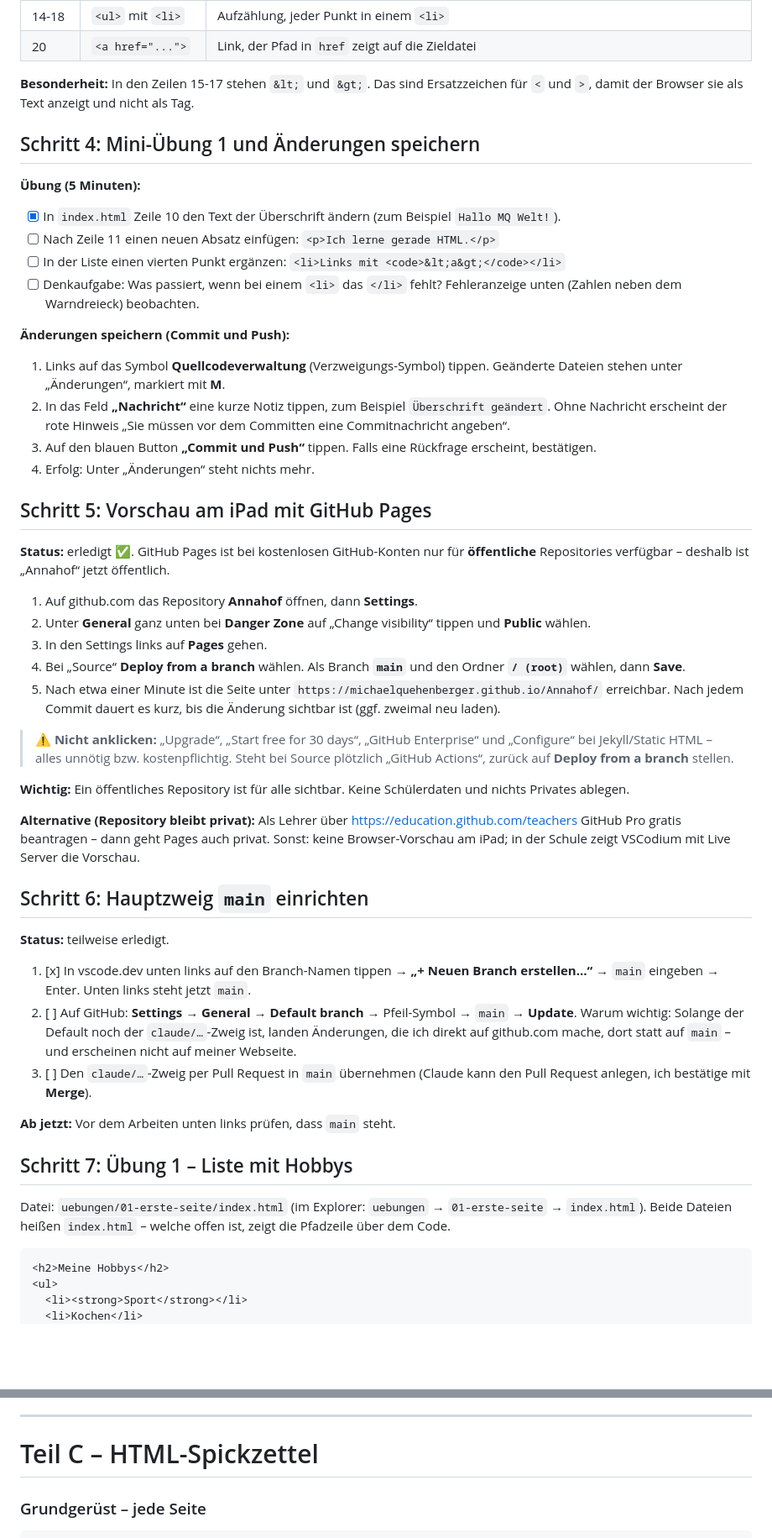
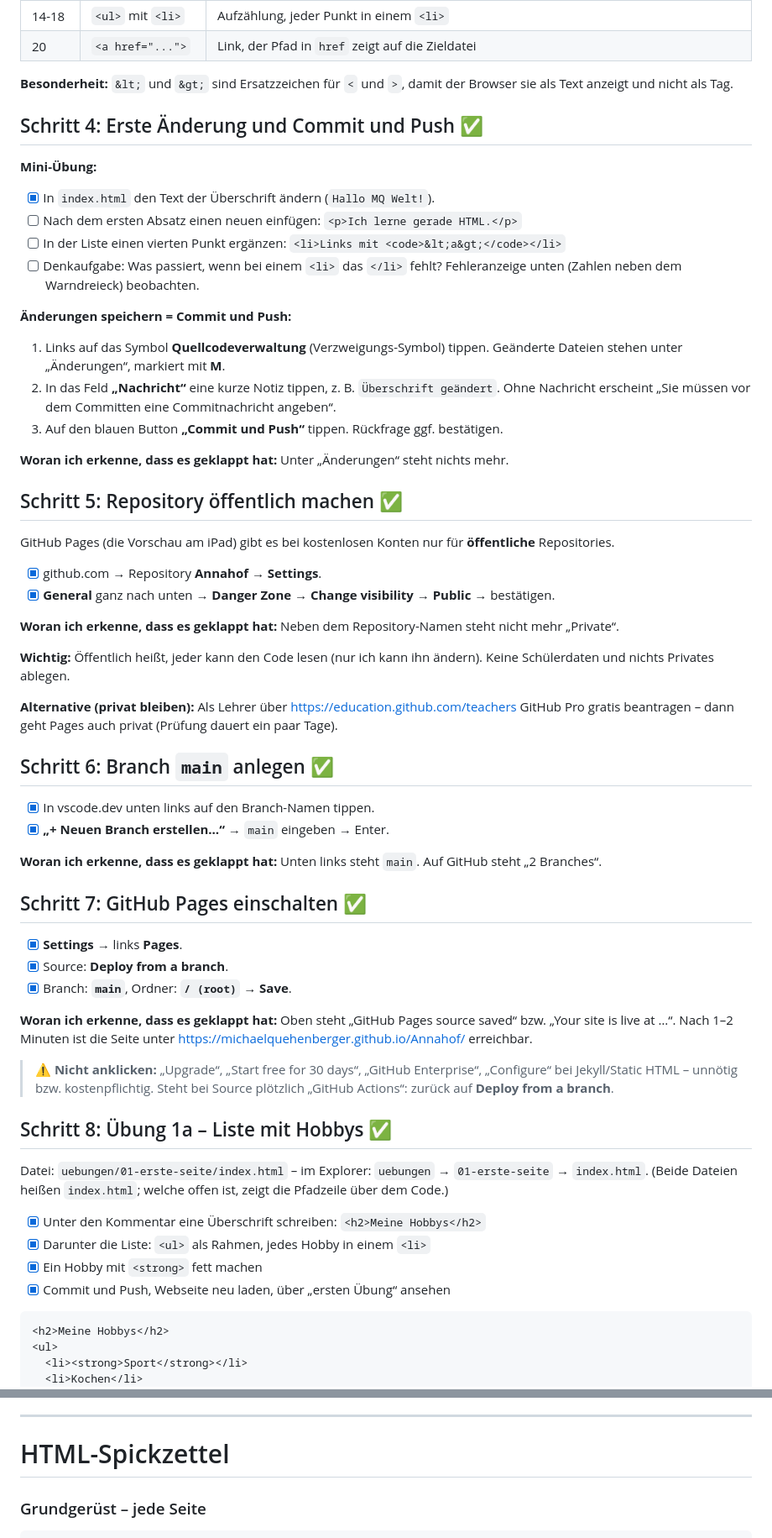
Before and after one commit to michaelquehenberger/Annahof, a Markdown page: anleitung.md, 2 parts joined by grey strips. Shown at 84% size. Rendered like a GitHub page; blank space fills up the shorter version.

Commit message:
Lernprotokoll nach Arbeitsschritten gegliedert (Schritt 1-15)
Co-Authored-By: Claude Opus 5.5 <noreply@anthropic.com>
Claude-Session: https://claude.ai/code/session_01H3HTc8bniFR4KtKWss89J6

````diff
--- a/anleitung.md
+++ b/anleitung.md
@@ -76,54 +89,63 @@ Eine HTML-Seite besteht aus einem Kopf (`head`, unsichtbare Infos) und einem Kö
 | 14-18 | `<ul>` mit `<li>` | Aufzählung, jeder Punkt in einem `<li>` |
 | 20 | `<a href="...">` | Link, der Pfad in `href` zeigt auf die Zieldatei |
 
-**Besonderheit:** In den Zeilen 15-17 stehen `&lt;` und `&gt;`. Das sind Ersatzzeichen für `<` und `>`, damit der Browser sie als Text anzeigt und nicht als Tag.
+**Besonderheit:** `&lt;` und `&gt;` sind Ersatzzeichen für `<` und `>`, damit der Browser sie als Text anzeigt und nicht als Tag.
 
-## Schritt 4: Mini-Übung 1 und Änderungen speichern
+## Schritt 4: Erste Änderung und Commit und Push ✅
 
-**Übung (5 Minuten):**
+**Mini-Übung:**
 
-- [x] In `index.html` Zeile 10 den Text der Überschrift ändern (zum Beispiel `Hallo MQ Welt!`).
-- [ ] Nach Zeile 11 einen neuen Absatz einfügen: `<p>Ich lerne gerade HTML.</p>`
+- [x] In `index.html` den Text der Überschrift ändern (`Hallo MQ Welt!`).
+- [ ] Nach dem ersten Absatz einen neuen einfügen: `<p>Ich lerne gerade HTML.</p>`
 - [ ] In der Liste einen vierten Punkt ergänzen: `<li>Links mit <code>&lt;a&gt;</code></li>`
 - [ ] Denkaufgabe: Was passiert, wenn bei einem `<li>` das `</li>` fehlt? Fehleranzeige unten (Zahlen neben dem Warndreieck) beobachten.
 
-**Änderungen speichern (Commit und Push):**
+**Änderungen speichern = Commit und Push:**
 
 1. Links auf das Symbol **Quellcodeverwaltung** (Verzweigungs-Symbol) tippen. Geänderte Dateien stehen unter „Änderungen“, markiert mit **M**.
-2. In das Feld **„Nachricht“** eine kurze Notiz tippen, zum Beispiel `Überschrift geändert`. Ohne Nachricht erscheint der rote Hinweis „Sie müssen vor dem Committen eine Commitnachricht angeben“.
-3. Auf den blauen Button **„Commit und Push“** tippen. Falls eine Rückfrage erscheint, bestätigen.
-4. Erfolg: Unter „Änderungen“ steht nichts mehr.
+2. In das Feld **„Nachricht“** eine kurze Notiz tippen, z. B. `Überschrift geändert`. Ohne Nachricht erscheint „Sie müssen vor dem Committen eine Commitnachricht angeben“.
+3. Auf den blauen Button **„Commit und Push“** tippen. Rückfrage ggf. bestätigen.
 
-## Schritt 5: Vorschau am iPad mit GitHub Pages
+**Woran ich erkenne, dass es geklappt hat:** Unter „Änderungen“ steht nichts mehr.
 
-**Status:** erledigt ✅. GitHub Pages ist bei kostenlosen GitHub-Konten nur für **öffentliche** Repositories verfügbar – deshalb ist „Annahof“ jetzt öffentlich.
+## Schritt 5: Repository öffentlich machen ✅
 
-1. Auf github.com das Repository **Annahof** öffnen, dann **Settings**.
-2. Unter **General** ganz unten bei **Danger Zone** auf „Change visibility“ tippen und **Public** wählen.
-3. In den Settings links auf **Pages** gehen.
-4. Bei „Source“ **Deploy from a branch** wählen. Als Branch **`main`** und den Ordner **`/ (root)`** wählen, dann **Save**.
-5. Nach etwa einer Minute ist die Seite unter `https://michaelquehenberger.github.io/Annahof/` erreichbar. Nach jedem Commit dauert es kurz, bis die Änderung sichtbar ist (ggf. zweimal neu laden).
+GitHub Pages (die Vorschau am iPad) gibt es bei kostenlosen Konten nur für **öffentliche** Repositories.
 
-> ⚠️ **Nicht anklicken:** „Upgrade“, „Start free for 30 days“, „GitHub Enterprise“ und „Configure“ bei Jekyll/Static HTML – alles unnötig bzw. kostenpflichtig. Steht bei Source plötzlich „GitHub Actions“, zurück auf **Deploy from a branch** stellen.
+- [x] github.com → Repository **Annahof** → **Settings**.
+- [x] **General** ganz nach unten → **Danger Zone** → **Change visibility** → **Public** → bestätigen.
 
-**Wichtig:** Ein öffentliches Repository ist für alle sichtbar. Keine Schülerdaten und nichts Privates ablegen.
+**Woran ich erkenne, dass es geklappt hat:** Neben dem Repository-Namen steht nicht mehr „Private“.
 
-**Alternative (Repository bleibt privat):** Als Lehrer über https://education.github.com/teachers GitHub Pro gratis beantragen – dann geht Pages auch privat. Sonst: keine Browser-Vorschau am iPad; in der Schule zeigt VSCodium mit Live Server die Vorschau.
+**Wichtig:** Öffentlich heißt, jeder kann den Code lesen (nur ich kann ihn ändern). Keine Schülerdaten und nichts Privates ablegen.
 
-## Schritt 6: Hauptzweig `main` einrichten
+**Alternative (privat bleiben):** Als Lehrer über https://education.github.com/teachers GitHub Pro gratis beantragen – dann geht Pages auch privat (Prüfung dauert ein paar Tage).
 
-**Status:** teilweise erledigt.
+## Schritt 6: Branch `main` anlegen ✅
 
-1. [x] In vscode.dev unten links auf den Branch-Namen tippen → **„+ Neuen Branch erstellen…“** → `main` eingeben → Enter. Unten links steht jetzt `main`.
-2. [ ] Auf GitHub: **Settings → General → Default branch** → Pfeil-Symbol → `main` → **Update**.
-   Warum wichtig: Solange der Default noch der `claude/…`-Zweig ist, landen Änderungen, die ich direkt auf github.com mache, dort statt auf `main` – und erscheinen nicht auf meiner Webseite.
-3. [ ] Den `claude/…`-Zweig per Pull Request in `main` übernehmen (Claude kann den Pull Request anlegen, ich bestätige mit **Merge**).
+- [x] In vscode.dev unten links auf den Branch-Namen tippen.
+- [x] **„+ Neuen Branch erstellen…“** → `main` eingeben → Enter.
 
-**Ab jetzt:** Vor dem Arbeiten unten links prüfen, dass `main` steht.
+**Woran ich erkenne, dass es geklappt hat:** Unten links steht `main`. Auf GitHub steht „2 Branches“.
 
-## Schritt 7: Übung 1 – Liste mit Hobbys
+## Schritt 7: GitHub Pages einschalten ✅
 
-Datei: `uebungen/01-erste-seite/index.html` (im Explorer: `uebungen` → `01-erste-seite` → `index.html`). Beide Dateien heißen `index.html` – welche offen ist, zeigt die Pfadzeile über dem Code.
+- [x] **Settings** → links **Pages**.
+- [x] Source: **Deploy from a branch**.
+- [x] Branch: **`main`**, Ordner: **`/ (root)`** → **Save**.
+
+**Woran ich erkenne, dass es geklappt hat:** Oben steht „GitHub Pages source saved“ bzw. „Your site is live at …“. Nach 1–2 Minuten ist die Seite unter https://michaelquehenberger.github.io/Annahof/ erreichbar.
+
+> ⚠️ **Nicht anklicken:** „Upgrade“, „Start free for 30 days“, „GitHub Enterprise“, „Configure“ bei Jekyll/Static HTML – unnötig bzw. kostenpflichtig. Steht bei Source plötzlich „GitHub Actions“: zurück auf **Deploy from a branch**.
+
+## Schritt 8: Übung 1a – Liste mit Hobbys ✅
+
+Datei: `uebungen/01-erste-seite/index.html` – im Explorer: `uebungen` → `01-erste-seite` → `index.html`. (Beide Dateien heißen `index.html`; welche offen ist, zeigt die Pfadzeile über dem Code.)
+
+- [x] Unter den Kommentar eine Überschrift schreiben: `<h2>Meine Hobbys</h2>`
+- [x] Darunter die Liste: `<ul>` als Rahmen, jedes Hobby in einem `<li>`
+- [x] Ein Hobby mit `<strong>` fett machen
+- [x] Commit und Push, Webseite neu laden, über „ersten Übung“ ansehen
 
 ```html
 <h2>Meine Hobbys</h2>
@@ -172,7 +263,7 @@ Datei: `uebungen/01-erste-seite/index.html` (im Explorer: `uebungen` → `01-ers
 
 ---
 
-# Teil C – HTML-Spickzettel
+# HTML-Spickzettel
 
 ### Grundgerüst – jede Seite
 ```html
````
Also changed, not shown: other parts of anleitung.md (+118 -53 lines).
